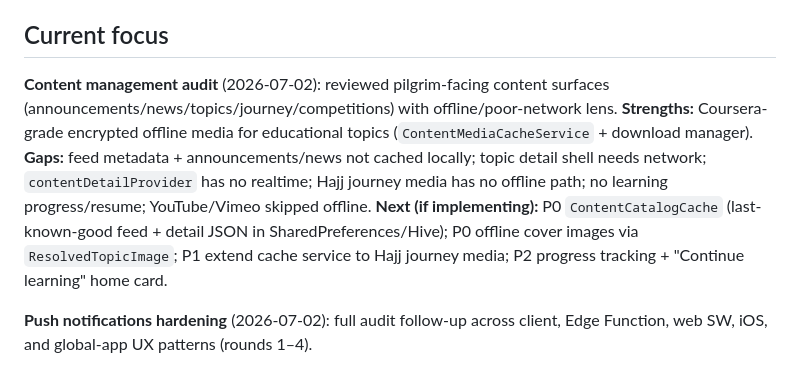
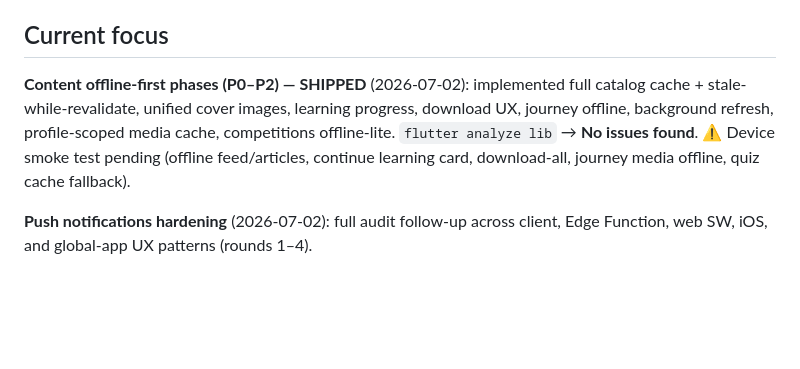
Before and after one commit to khmoustafa95/rafiq_alhajj, a Markdown page: memory-bank/activeContext.md, the part around the change. GitHub-like rendering; blank space fills up the shorter version.

Commit message:
docs(memory-bank): record content offline-first phases shipment
Co-authored-by: khmoustafa95 <khmoustafa95@users.noreply.github.com>

```diff
--- a/memory-bank/activeContext.md
+++ b/memory-bank/activeContext.md
@@ -3,7 +3,7 @@
 > **Read this file at the start of every session.**
 
 ## Current focus
-**Content management audit** (2026-07-02): reviewed pilgrim-facing content surfaces (announcements/news/topics/journey/competitions) with offline/poor-network lens. **Strengths:** Coursera-grade encrypted offline media for educational topics (`ContentMediaCacheService` + download manager). **Gaps:** feed metadata + announcements/news not cached locally; topic detail shell needs network; `contentDetailProvider` has no realtime; Hajj journey media has no offline path; no learning progress/resume; YouTube/Vimeo skipped offline. **Next (if implementing):** P0 `ContentCatalogCache` (last-known-good feed + detail JSON in SharedPreferences/Hive); P0 offline cover images via `ResolvedTopicImage`; P1 extend cache service to Hajj journey media; P2 progress tracking + "Continue learning" home card.
+**Content offline-first phases (P0–P2) — SHIPPED** (2026-07-02): implemented full catalog cache + stale-while-revalidate, unified cover images, learning progress, download UX, journey offline, background refresh, profile-scoped media cache, competitions offline-lite. `flutter analyze lib` → **No issues found**. ⚠ Device smoke test pending (offline feed/articles, continue learning card, download-all, journey media offline, quiz cache fallback).
 
 **Push notifications hardening** (2026-07-02): full audit follow-up across client, Edge Function, web SW, iOS, and global-app UX patterns (rounds 1–4).
 - **Token lifecycle:** unregister on session end; token rotation cleanup; post-login permission.
```
Also changed, not shown: memory-bank/progress.md (+1 -0 lines).
